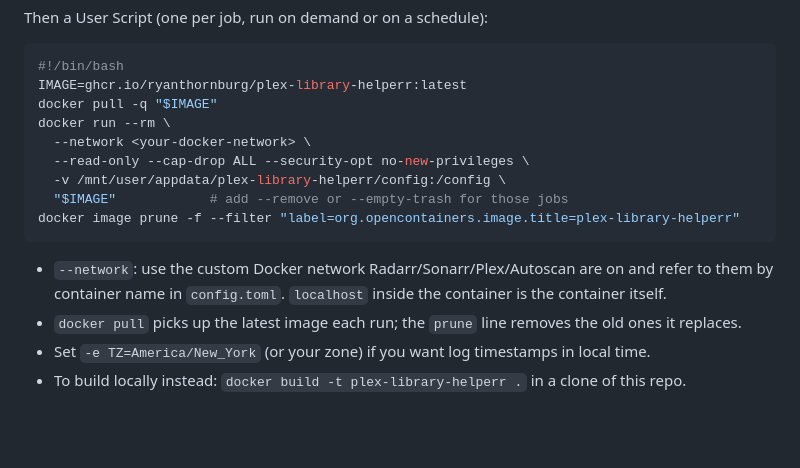
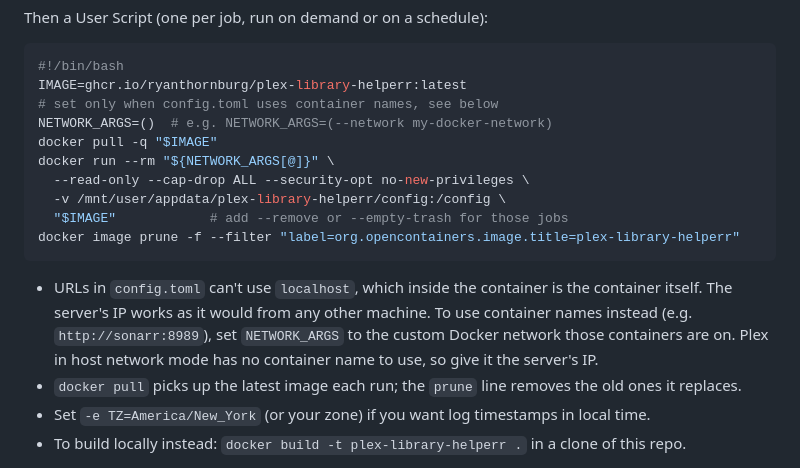
Before and after one commit to RyanThornburg/plex-library-helperr, a Markdown page: README.md, the part around the change. Drawn GitHub-style; blank space fills up the shorter version.

Commit message:
README: container names are optional, localhost is what breaks in Docker
Co-Authored-By: Claude Opus 5.5 <noreply@anthropic.com>

````diff
--- a/README.md
+++ b/README.md
@@ -68,16 +68,17 @@ Then a User Script (one per job, run on demand or on a schedule):
 ```bash
 #!/bin/bash
 IMAGE=ghcr.io/ryanthornburg/plex-library-helperr:latest
+# set only when config.toml uses container names, see below
+NETWORK_ARGS=()  # e.g. NETWORK_ARGS=(--network my-docker-network)
 docker pull -q "$IMAGE"
-docker run --rm \
-  --network <your-docker-network> \
+docker run --rm "${NETWORK_ARGS[@]}" \
   --read-only --cap-drop ALL --security-opt no-new-privileges \
   -v /mnt/user/appdata/plex-library-helperr/config:/config \
   "$IMAGE"            # add --remove or --empty-trash for those jobs
 docker image prune -f --filter "label=org.opencontainers.image.title=plex-library-helperr"
 ```
 
-- `--network`: use the custom Docker network Radarr/Sonarr/Plex/Autoscan are on and refer to them by container name in `config.toml`. `localhost` inside the container is the container itself.
+- URLs in `config.toml` can't use `localhost`, which inside the container is the container itself. The server's IP works as it would from any other machine. To use container names instead (e.g. `http://sonarr:8989`), set `NETWORK_ARGS` to the custom Docker network those containers are on. Plex in host network mode has no container name to use, so give it the server's IP.
 - `docker pull` picks up the latest image each run; the `prune` line removes the old ones it replaces.
 - Set `-e TZ=America/New_York` (or your zone) if you want log timestamps in local time.
 - To build locally instead: `docker build -t plex-library-helperr .` in a clone of this repo.
````
